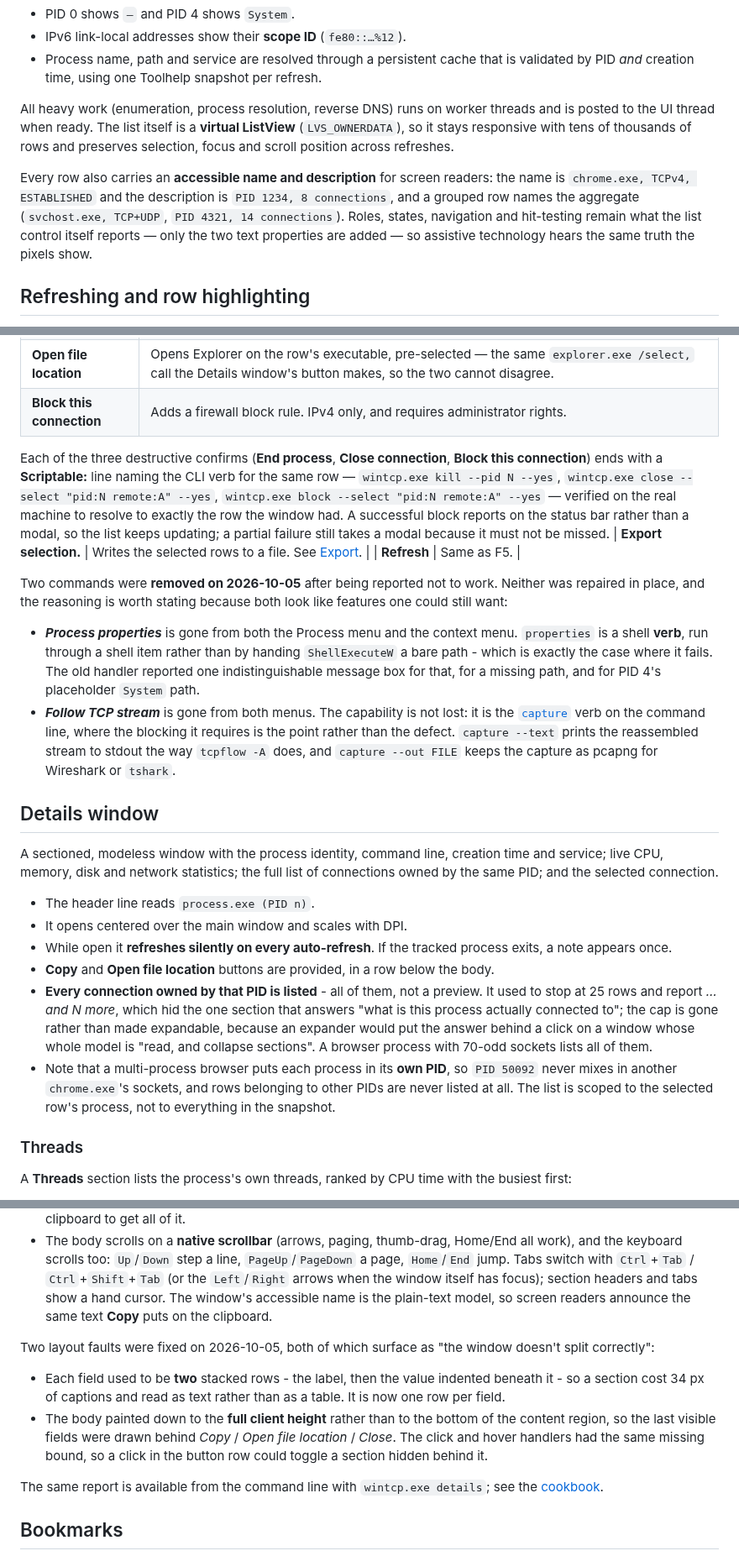
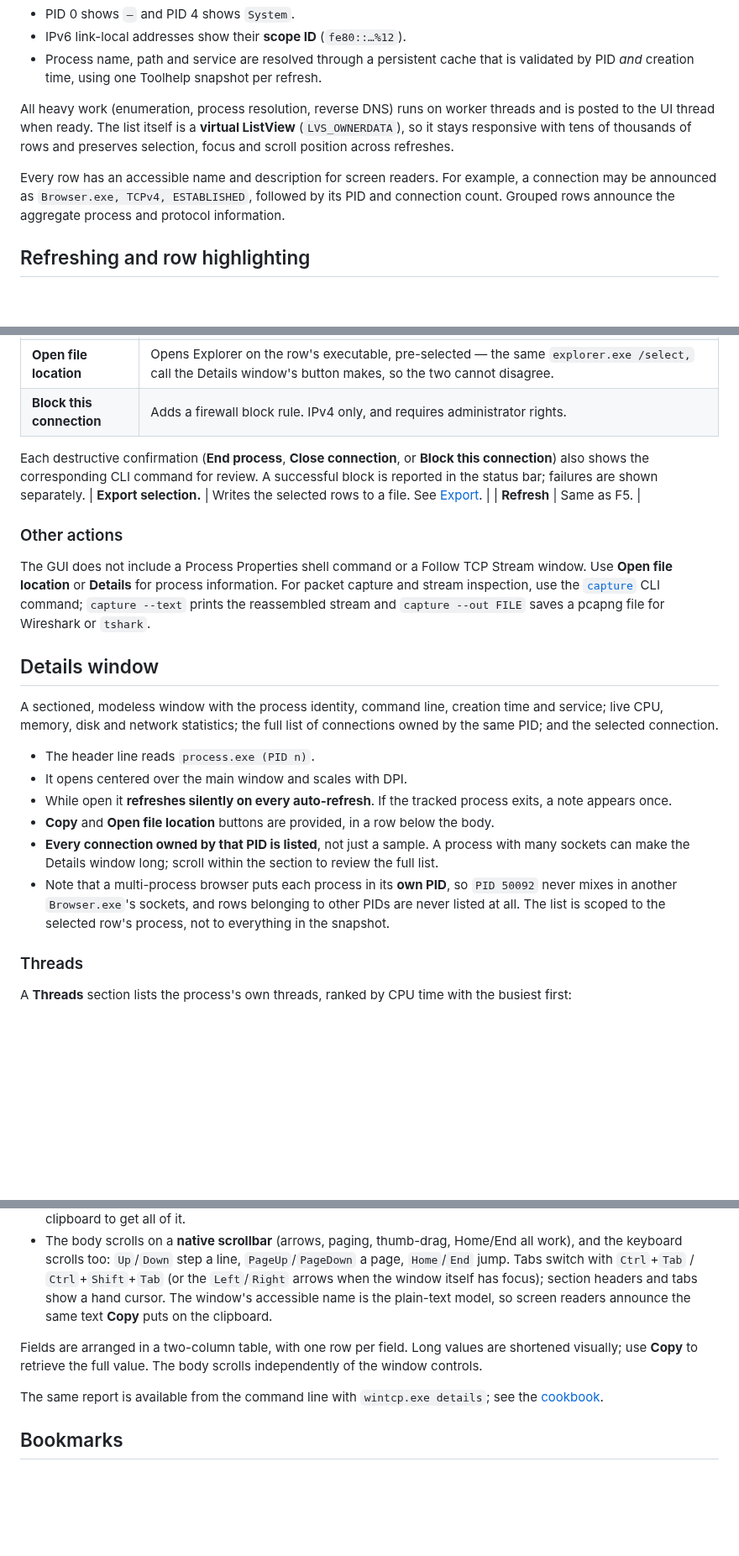
Before and after one commit to Sean-Khorasani/WinSys, a Markdown page: docs/gui.md, 3 parts joined by grey strips. Shown at 84% size. GitHub-like rendering; blank space fills up the shorter version.

Commit message:
Update docs/gui.md: refresh GeoIP and performance feature guidance.

```diff
--- a/docs/gui.md
+++ b/docs/gui.md
@@ -45,7 +45,7 @@ Some conventions you will see in the list:
 
 All heavy work (enumeration, process resolution, reverse DNS) runs on worker threads and is posted to the UI thread when ready. The list itself is a **virtual ListView** (`LVS_OWNERDATA`), so it stays responsive with tens of thousands of rows and preserves selection, focus and scroll position across refreshes.
 
-Every row also carries an **accessible name and description** for screen readers: the name is `chrome.exe, TCPv4, ESTABLISHED` and the description is `PID 1234, 8 connections`, and a grouped row names the aggregate (`svchost.exe, TCP+UDP`, `PID 4321, 14 connections`). Roles, states, navigation and hit-testing remain what the list control itself reports — only the two text properties are added — so assistive technology hears the same truth the pixels show.
+Every row has an accessible name and description for screen readers. For example, a connection may be announced as `Browser.exe, TCPv4, ESTABLISHED`, followed by its PID and connection count. Grouped rows announce the aggregate process and protocol information.
 
 ## Refreshing and row highlighting
 
@@ -135,14 +135,13 @@ Right-click a row (or double-click to open Details):
 | **Open file location** | Opens Explorer on the row's executable, pre-selected — the same `explorer.exe /select,` call the Details window's button makes, so the two cannot disagree. |
 | **Block this connection** | Adds a firewall block rule. IPv4 only, and requires administrator rights. |
 
-Each of the three destructive confirms (**End process**, **Close connection**, **Block this connection**) ends with a **Scriptable:** line naming the CLI verb for the same row — `wintcp.exe kill --pid N --yes`, `wintcp.exe close --select "pid:N remote:A" --yes`, `wintcp.exe block --select "pid:N remote:A" --yes` — verified on the real machine to resolve to exactly the row the window had. A successful block reports on the status bar rather than a modal, so the list keeps updating; a partial failure still takes a modal because it must not be missed.
+Each destructive confirmation (**End process**, **Close connection**, or **Block this connection**) also shows the corresponding CLI command for review. A successful block is reported in the status bar; failures are shown separately.
 | **Export selection.** | Writes the selected rows to a file. See [Export](#export). |
 | **Refresh** | Same as F5. |
 
-Two commands were **removed on 2026-10-05** after being reported not to work. Neither was repaired in place, and the reasoning is worth stating because both look like features one could still want:
+### Other actions
 
-- ***Process properties*** is gone from both the Process menu and the context menu. `properties` is a shell **verb**, run through a shell item rather than by handing `ShellExecuteW` a bare path - which is exactly the case where it fails. The old handler reported one indistinguishable message box for that, for a missing path, and for PID 4's placeholder `System` path.
-- ***Follow TCP stream*** is gone from both menus. The capability is not lost: it is the [`capture`](cli.md#capture) verb on the command line, where the blocking it requires is the point rather than the defect. `capture --text` prints the reassembled stream to stdout the way `tcpflow -A` does, and `capture --out FILE` keeps the capture as pcapng for Wireshark or `tshark`.
+The GUI does not include a Process Properties shell command or a Follow TCP Stream window. Use **Open file location** or **Details** for process information. For packet capture and stream inspection, use the [`capture`](cli.md#capture) CLI command; `capture --text` prints the reassembled stream and `capture --out FILE` saves a pcapng file for Wireshark or `tshark`.
 
 ## Details window
 
@@ -152,8 +151,8 @@ A sectioned, modeless window with the process identity, command line, creation t
 - It opens centered over the main window and scales with DPI.
 - While open it **refreshes silently on every auto-refresh**. If the tracked process exits, a note appears once.
 - **Copy** and **Open file location** buttons are provided, in a row below the body.
-- **Every connection owned by that PID is listed** - all of them, not a preview. It used to stop at 25 rows and report *… and N more*, which hid the one section that answers "what is this process actually connected to"; the cap is gone rather than made expandable, because an expander would put the answer behind a click on a window whose whole model is "read, and collapse sections". A browser process with 70-odd sockets lists all of them.
-- Note that a multi-process browser puts each process in its **own PID**, so `PID 50092` never mixes in another `chrome.exe`'s sockets, and rows belonging to other PIDs are never listed at all. The list is scoped to the selected row's process, not to everything in the snapshot.
+- **Every connection owned by that PID is listed**, not just a sample. A process with many sockets can make the Details window long; scroll within the section to review the full list.
+- Note that a multi-process browser puts each process in its **own PID**, so `PID 50092` never mixes in another `Browser.exe`'s sockets, and rows belonging to other PIDs are never listed at all. The list is scoped to the selected row's process, not to everything in the snapshot.
 
 ### Threads
 
@@ -184,10 +183,7 @@ Fields are laid out as a **two-column table**, one row per field:
 - Long values are elided rather than wrapped; a visibly shortened value beats a silent cut. Copy the value to the clipboard to get all of it.
 - The body scrolls on a **native scrollbar** (arrows, paging, thumb-drag, Home/End all work), and the keyboard scrolls too: `Up`/`Down` step a line, `PageUp`/`PageDown` a page, `Home`/`End` jump. Tabs switch with `Ctrl`+`Tab` / `Ctrl`+`Shift`+`Tab` (or the `Left`/`Right` arrows when the window itself has focus); section headers and tabs show a hand cursor. The window's accessible name is the plain-text model, so screen readers announce the same text **Copy** puts on the clipboard.
 
-Two layout faults were fixed on 2026-10-05, both of which surface as "the window doesn't split correctly":
-
-- Each field used to be **two** stacked rows - the label, then the value indented beneath it - so a section cost 34 px of captions and read as text rather than as a table. It is now one row per field.
-- The body painted down to the **full client height** rather than to the bottom of the content region, so the last visible fields were drawn behind *Copy* / *Open file location* / *Close*. The click and hover handlers had the same missing bound, so a click in the button row could toggle a section hidden behind it.
+Fields are arranged in a two-column table, with one row per field. Long values are shortened visually; use **Copy** to retrieve the full value. The body scrolls independently of the window controls.
 
 The same report is available from the command line with `wintcp.exe details`; see the [cookbook](cookbook.md#14-full-dossier-for-one-connection).
 
```
Also changed, not shown: other parts of docs/gui.md (+4 -4 lines).
